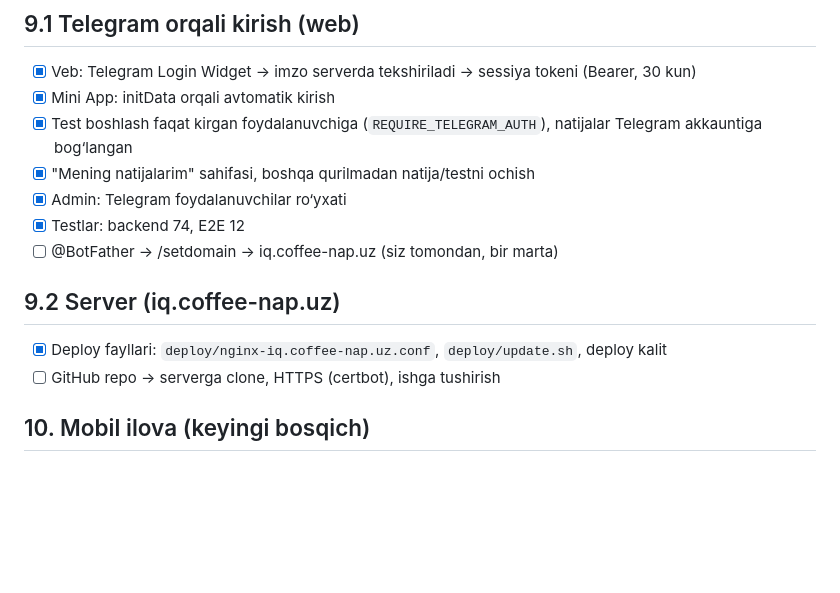
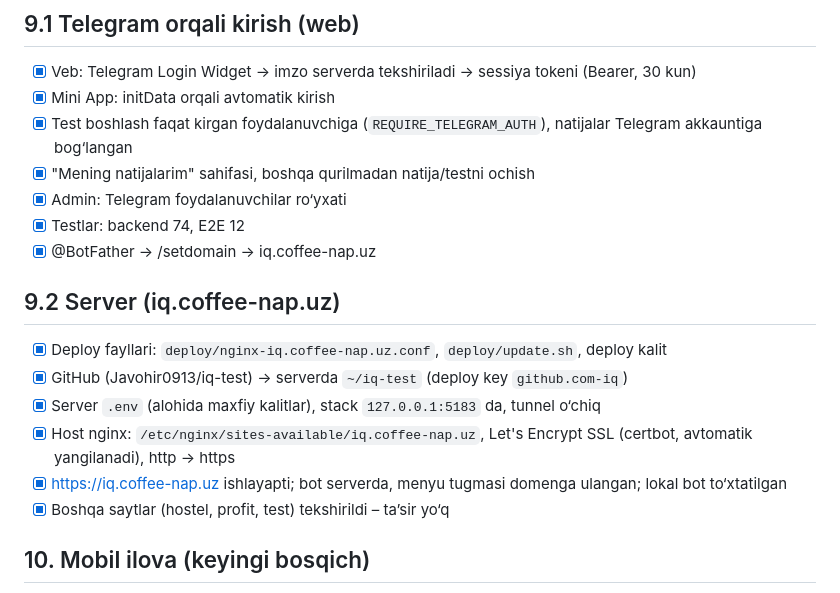
Before and after one commit to Javohir0913/iq-test, a Markdown page: ISH_REJASI.md, the part around the change. Drawn GitHub-style; blank space fills up the shorter version.

```diff
--- a/ISH_REJASI.md
+++ b/ISH_REJASI.md
@@ -72,11 +72,15 @@ Belgilar: `[x]` bajarildi · `[ ]` qilinmagan
 - [x] "Mening natijalarim" sahifasi, boshqa qurilmadan natija/testni ochish
 - [x] Admin: Telegram foydalanuvchilar ro‘yxati
 - [x] Testlar: backend 74, E2E 12
-- [ ] @BotFather → /setdomain → iq.coffee-nap.uz (siz tomondan, bir marta)
+- [x] @BotFather → /setdomain → iq.coffee-nap.uz
 
 ## 9.2 Server (iq.coffee-nap.uz)
 - [x] Deploy fayllari: `deploy/nginx-iq.coffee-nap.uz.conf`, `deploy/update.sh`, deploy kalit
-- [ ] GitHub repo → serverga clone, HTTPS (certbot), ishga tushirish
+- [x] GitHub (Javohir0913/iq-test) → serverda `~/iq-test` (deploy key `github.com-iq`)
+- [x] Server `.env` (alohida maxfiy kalitlar), stack `127.0.0.1:5183` da, tunnel o‘chiq
+- [x] Host nginx: `/etc/nginx/sites-available/iq.coffee-nap.uz`, Let's Encrypt SSL (certbot, avtomatik yangilanadi), http → https
+- [x] https://iq.coffee-nap.uz ishlayapti; bot serverda, menyu tugmasi domenga ulangan; lokal bot to‘xtatilgan
+- [x] Boshqa saytlar (hostel, profit, test) tekshirildi – ta’sir yo‘q
 
 ## 10. Mobil ilova (keyingi bosqich)
 - [ ] **Android (APK / AAB)** — birinchi navbatda
```
Also changed, not shown: README.md (+13 -0 lines).
